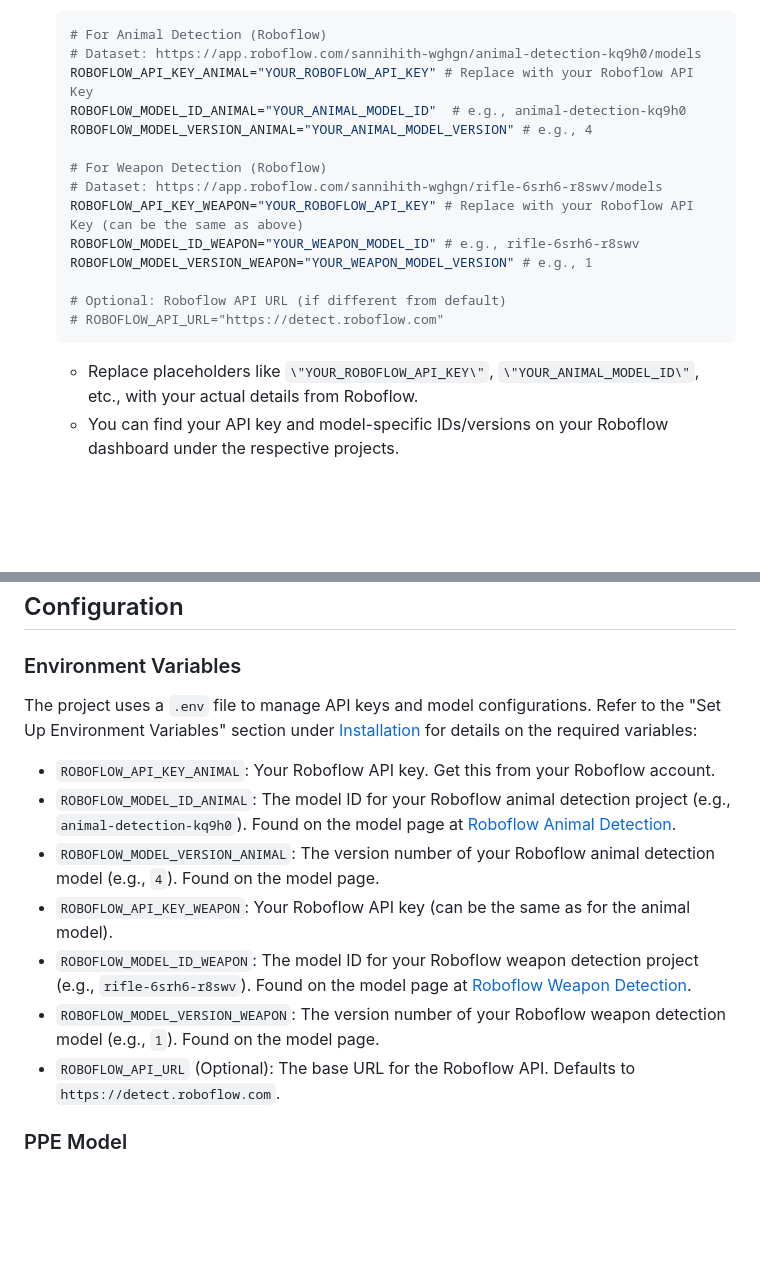
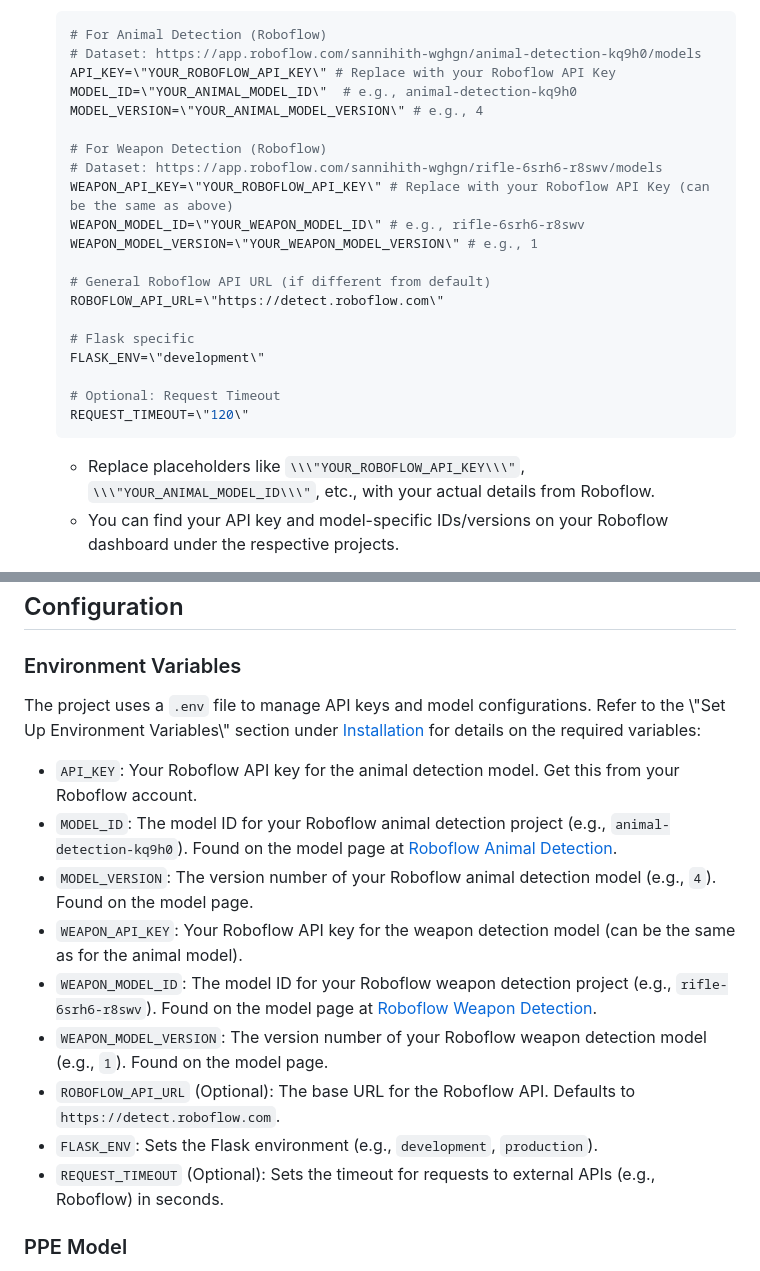
Before and after one commit to esannihith/Wildlife-Monitoring-using-Yolov8, a Markdown page: README.md, 2 parts joined by grey strips. Rendered like a GitHub page; blank space fills up the shorter version.

````diff
--- a/README.md
+++ b/README.md
@@ -95,20 +106,26 @@ Follow these steps to set up and run the project locally:
     ```env
     # For Animal Detection (Roboflow)
     # Dataset: https://app.roboflow.com/sannihith-wghgn/animal-detection-kq9h0/models
-    ROBOFLOW_API_KEY_ANIMAL="YOUR_ROBOFLOW_API_KEY" # Replace with your Roboflow API Key
-    ROBOFLOW_MODEL_ID_ANIMAL="YOUR_ANIMAL_MODEL_ID"  # e.g., animal-detection-kq9h0
-    ROBOFLOW_MODEL_VERSION_ANIMAL="YOUR_ANIMAL_MODEL_VERSION" # e.g., 4
+    API_KEY=\"YOUR_ROBOFLOW_API_KEY\" # Replace with your Roboflow API Key
+    MODEL_ID=\"YOUR_ANIMAL_MODEL_ID\"  # e.g., animal-detection-kq9h0
+    MODEL_VERSION=\"YOUR_ANIMAL_MODEL_VERSION\" # e.g., 4
 
     # For Weapon Detection (Roboflow)
     # Dataset: https://app.roboflow.com/sannihith-wghgn/rifle-6srh6-r8swv/models
-    ROBOFLOW_API_KEY_WEAPON="YOUR_ROBOFLOW_API_KEY" # Replace with your Roboflow API Key (can be the same as above)
-    ROBOFLOW_MODEL_ID_WEAPON="YOUR_WEAPON_MODEL_ID" # e.g., rifle-6srh6-r8swv
-    ROBOFLOW_MODEL_VERSION_WEAPON="YOUR_WEAPON_MODEL_VERSION" # e.g., 1
+    WEAPON_API_KEY=\"YOUR_ROBOFLOW_API_KEY\" # Replace with your Roboflow API Key (can be the same as above)
+    WEAPON_MODEL_ID=\"YOUR_WEAPON_MODEL_ID\" # e.g., rifle-6srh6-r8swv
+    WEAPON_MODEL_VERSION=\"YOUR_WEAPON_MODEL_VERSION\" # e.g., 1
 
-    # Optional: Roboflow API URL (if different from default)
-    # ROBOFLOW_API_URL="https://detect.roboflow.com"
+    # General Roboflow API URL (if different from default)
+    ROBOFLOW_API_URL=\"https://detect.roboflow.com\"
+
+    # Flask specific
+    FLASK_ENV=\"development\"
+
+    # Optional: Request Timeout
+    REQUEST_TIMEOUT=\"120\"
     ```
-    *   Replace placeholders like `\"YOUR_ROBOFLOW_API_KEY\"`, `\"YOUR_ANIMAL_MODEL_ID\"`, etc., with your actual details from Roboflow.
+    *   Replace placeholders like `\\\"YOUR_ROBOFLOW_API_KEY\\\"`, `\\\"YOUR_ANIMAL_MODEL_ID\\\"`, etc., with your actual details from Roboflow.
     *   You can find your API key and model-specific IDs/versions on your Roboflow dashboard under the respective projects.
 
 5.  **Ensure PPE Model Availability:**
@@ -138,15 +155,17 @@ Follow these steps to set up and run the project locally:
 
 ### Environment Variables
 
-The project uses a `.env` file to manage API keys and model configurations. Refer to the \"Set Up Environment Variables\" section under [Installation](#installation) for details on the required variables:
+The project uses a `.env` file to manage API keys and model configurations. Refer to the \\\"Set Up Environment Variables\\\" section under [Installation](#installation) for details on the required variables:
 
-*   `ROBOFLOW_API_KEY_ANIMAL`: Your Roboflow API key. Get this from your Roboflow account.
-*   `ROBOFLOW_MODEL_ID_ANIMAL`: The model ID for your Roboflow animal detection project (e.g., `animal-detection-kq9h0`). Found on the model page at [Roboflow Animal Detection](https://app.roboflow.com/sannihith-wghgn/animal-detection-kq9h0/models).
-*   `ROBOFLOW_MODEL_VERSION_ANIMAL`: The version number of your Roboflow animal detection model (e.g., `4`). Found on the model page.
-*   `ROBOFLOW_API_KEY_WEAPON`: Your Roboflow API key (can be the same as for the animal model).
-*   `ROBOFLOW_MODEL_ID_WEAPON`: The model ID for your Roboflow weapon detection project (e.g., `rifle-6srh6-r8swv`). Found on the model page at [Roboflow Weapon Detection](https://app.roboflow.com/sannihith-wghgn/rifle-6srh6-r8swv/models).
-*   `ROBOFLOW_MODEL_VERSION_WEAPON`: The version number of your Roboflow weapon detection model (e.g., `1`). Found on the model page.
+*   `API_KEY`: Your Roboflow API key for the animal detection model. Get this from your Roboflow account.
+*   `MODEL_ID`: The model ID for your Roboflow animal detection project (e.g., `animal-detection-kq9h0`). Found on the model page at [Roboflow Animal Detection](https://app.roboflow.com/sannihith-wghgn/animal-detection-kq9h0/models).
+*   `MODEL_VERSION`: The version number of your Roboflow animal detection model (e.g., `4`). Found on the model page.
+*   `WEAPON_API_KEY`: Your Roboflow API key for the weapon detection model (can be the same as for the animal model).
+*   `WEAPON_MODEL_ID`: The model ID for your Roboflow weapon detection project (e.g., `rifle-6srh6-r8swv`). Found on the model page at [Roboflow Weapon Detection](https://app.roboflow.com/sannihith-wghgn/rifle-6srh6-r8swv/models).
+*   `WEAPON_MODEL_VERSION`: The version number of your Roboflow weapon detection model (e.g., `1`). Found on the model page.
 *   `ROBOFLOW_API_URL` (Optional): The base URL for the Roboflow API. Defaults to `https://detect.roboflow.com`.
+*   `FLASK_ENV`: Sets the Flask environment (e.g., `development`, `production`).
+*   `REQUEST_TIMEOUT` (Optional): Sets the timeout for requests to external APIs (e.g., Roboflow) in seconds.
 
 ### PPE Model
 
````
Also changed, not shown: other parts of README.md (+32 -21 lines).
